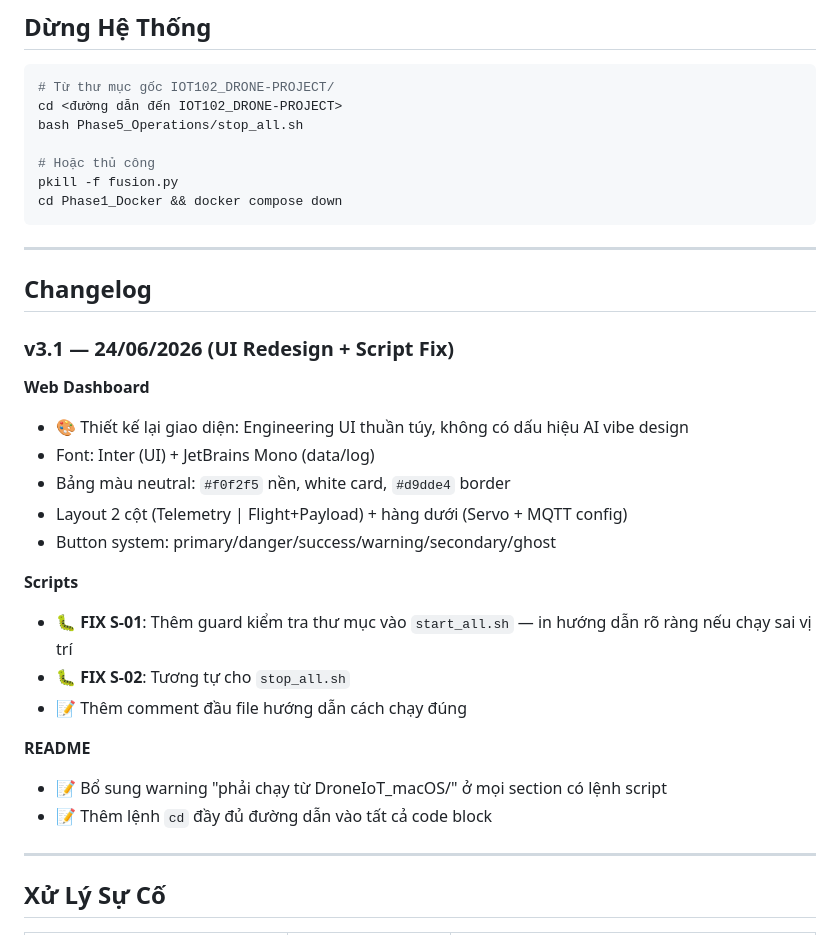
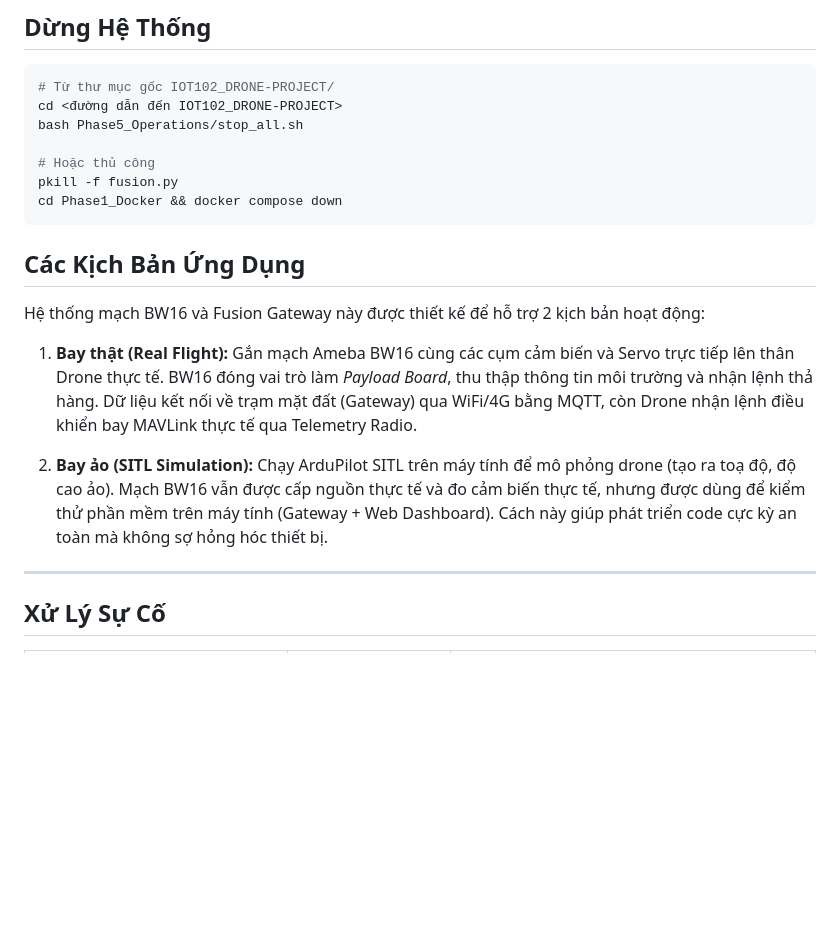
Before and after one commit to KH4NHTU0NG/IOT102_DRONE-PROJECT, a Markdown page: README.md, the part around the change. GitHub-like rendering; blank space fills up the shorter version.

Commit message:
docs: remove leftover changelog and add application scenarios

````diff
--- a/README.md
+++ b/README.md
@@ -170,32 +170,17 @@ pkill -f fusion.py
 cd Phase1_Docker && docker compose down
 ```
 
----
+## Các Kịch Bản Ứng Dụng
 
-## Changelog
+Hệ thống mạch BW16 và Fusion Gateway này được thiết kế để hỗ trợ 2 kịch bản hoạt động:
 
-### v3.1 — 24/06/2026 (UI Redesign + Script Fix)
+1. **Bay thật (Real Flight):**
+   Gắn mạch Ameba BW16 cùng các cụm cảm biến và Servo trực tiếp lên thân Drone thực tế. BW16 đóng vai trò làm *Payload Board*, thu thập thông tin môi trường và nhận lệnh thả hàng. Dữ liệu kết nối về trạm mặt đất (Gateway) qua WiFi/4G bằng MQTT, còn Drone nhận lệnh điều khiển bay MAVLink thực tế qua Telemetry Radio.
 
-**Web Dashboard**
-- 🎨 Thiết kế lại giao diện: Engineering UI thuần túy, không có dấu hiệu AI vibe design
-- Font: Inter (UI) + JetBrains Mono (data/log)
-- Bảng màu neutral: `#f0f2f5` nền, white card, `#d9dde4` border
-- Layout 2 cột (Telemetry | Flight+Payload) + hàng dưới (Servo + MQTT config)
-- Button system: primary/danger/success/warning/secondary/ghost
-
-**Scripts**
-- 🐛 **FIX S-01**: Thêm guard kiểm tra thư mục vào `start_all.sh` — in hướng dẫn rõ ràng nếu chạy sai vị trí
-- 🐛 **FIX S-02**: Tương tự cho `stop_all.sh`
-- 📝 Thêm comment đầu file hướng dẫn cách chạy đúng
-
-**README**
-- 📝 Bổ sung warning "phải chạy từ DroneIoT_macOS/" ở mọi section có lệnh script
-- 📝 Thêm lệnh `cd` đầy đủ đường dẫn vào tất cả code block
+2. **Bay ảo (SITL Simulation):**
+   Chạy ArduPilot SITL trên máy tính để mô phỏng drone (tạo ra toạ độ, độ cao ảo). Mạch BW16 vẫn được cấp nguồn thực tế và đo cảm biến thực tế, nhưng được dùng để kiểm thử phần mềm trên máy tính (Gateway + Web Dashboard). Cách này giúp phát triển code cực kỳ an toàn mà không sợ hỏng hóc thiết bị.
 
 ---
-
-
-
 ## Xử Lý Sự Cố
 
 | Triệu chứng | Nguyên nhân | Giải pháp |
````
